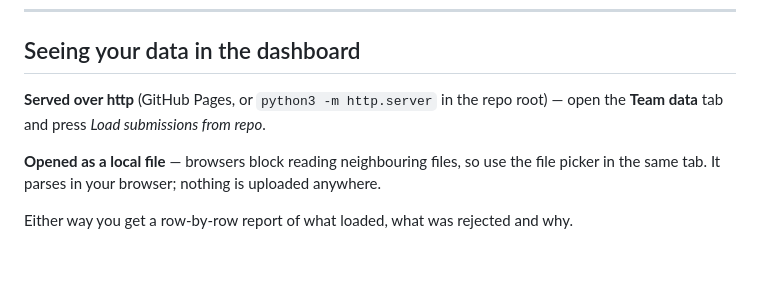
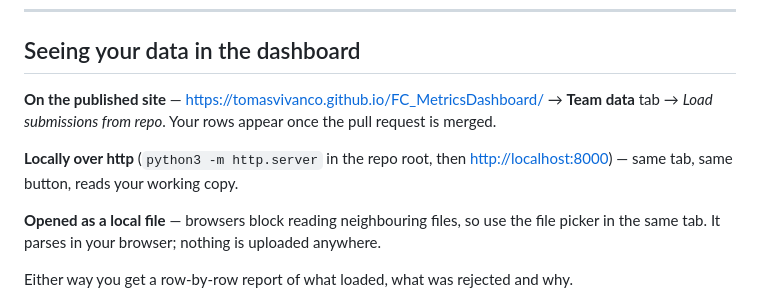
Before and after one commit to tomasvivanco/FC_MetricsDashboard, a Markdown page: data/README.md, the part around the change. Rendered like a GitHub page; blank space fills up the shorter version.

```diff
--- a/data/README.md
+++ b/data/README.md
@@ -107,8 +107,11 @@ Run it with no arguments to check every file in the folder.
 
 ## Seeing your data in the dashboard
 
-**Served over http** (GitHub Pages, or `python3 -m http.server` in the repo root) — open the
-**Team data** tab and press *Load submissions from repo*.
+**On the published site** — <https://tomasvivanco.github.io/FC_MetricsDashboard/> → **Team data** tab →
+*Load submissions from repo*. Your rows appear once the pull request is merged.
+
+**Locally over http** (`python3 -m http.server` in the repo root, then <http://localhost:8000>) — same
+tab, same button, reads your working copy.
 
 **Opened as a local file** — browsers block reading neighbouring files, so use the file picker in the same
 tab. It parses in your browser; nothing is uploaded anywhere.
```
Also changed, not shown: README.md (+5 -0 lines).
